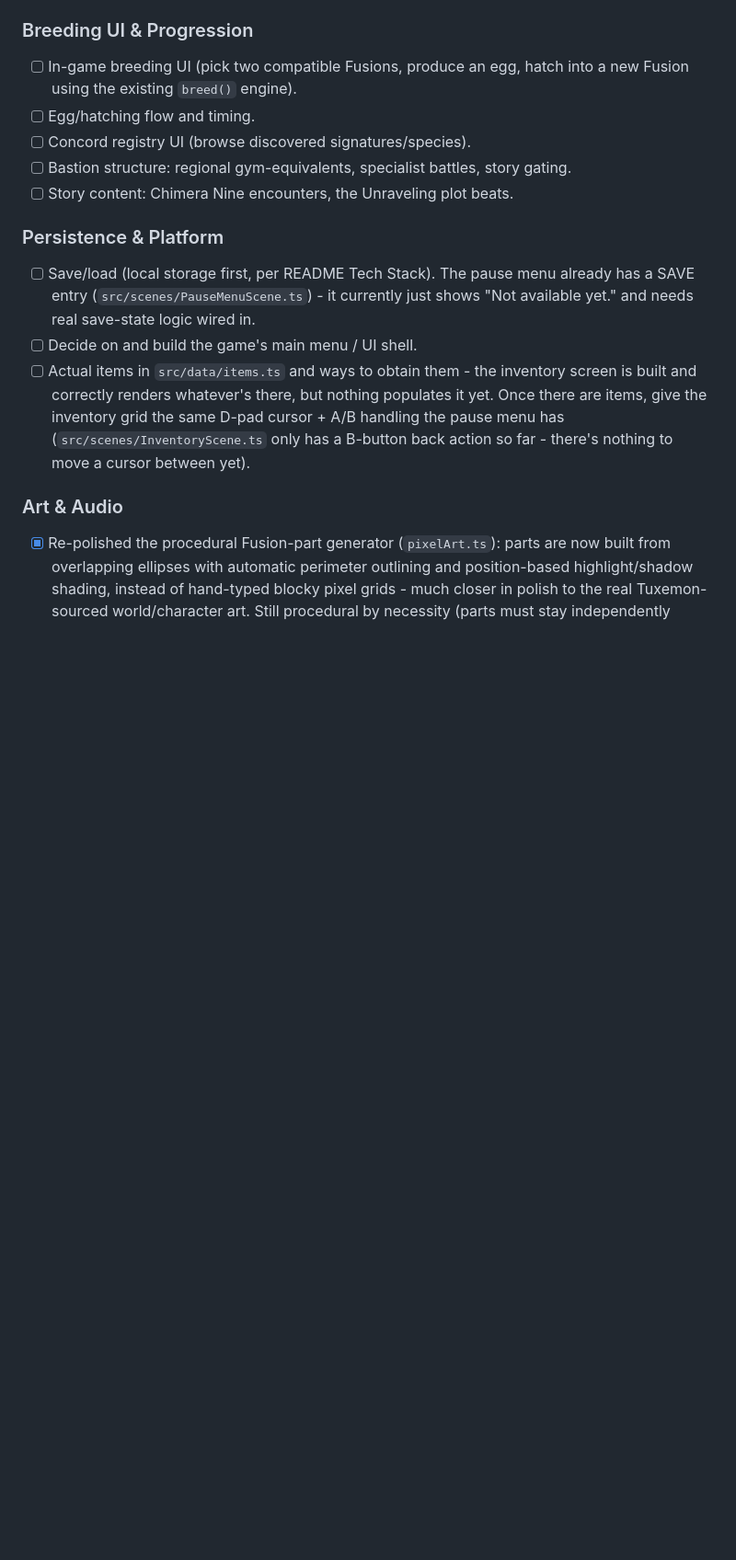
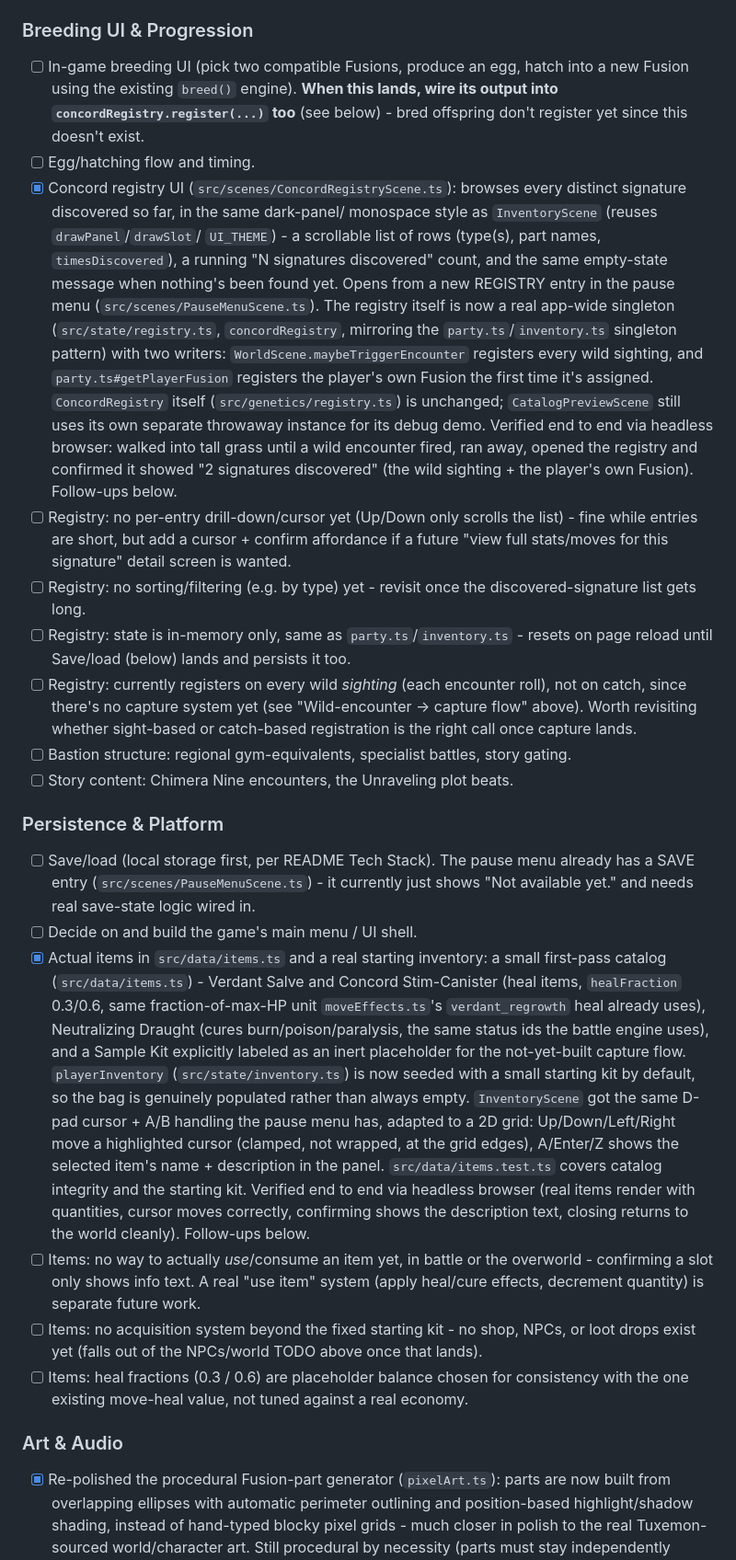
Before and after one commit to askapimax/Fusionmonsters, a Markdown page: TODO.md, the part around one of its changes. Shown at 92% size. Drawn GitHub-style; blank space fills up the shorter version.

```diff
--- a/TODO.md
+++ b/TODO.md
@@ -180,9 +180,44 @@ reality.
 
 ### Breeding UI & Progression
 - [ ] In-game breeding UI (pick two compatible Fusions, produce an egg,
-      hatch into a new Fusion using the existing `breed()` engine).
+      hatch into a new Fusion using the existing `breed()` engine). **When
+      this lands, wire its output into `concordRegistry.register(...)`
+      too** (see below) - bred offspring don't register yet since this
+      doesn't exist.
 - [ ] Egg/hatching flow and timing.
-- [ ] Concord registry UI (browse discovered signatures/species).
+- [x] Concord registry UI (`src/scenes/ConcordRegistryScene.ts`): browses
+      every distinct signature discovered so far, in the same dark-panel/
+      monospace style as `InventoryScene` (reuses `drawPanel`/`drawSlot`/
+      `UI_THEME`) - a scrollable list of rows (type(s), part names,
+      `timesDiscovered`), a running "N signatures discovered" count, and
+      the same empty-state message when nothing's been found yet. Opens
+      from a new REGISTRY entry in the pause menu
+      (`src/scenes/PauseMenuScene.ts`). The registry itself is now a real
+      app-wide singleton (`src/state/registry.ts`, `concordRegistry`,
+      mirroring the `party.ts`/`inventory.ts` singleton pattern) with two
+      writers: `WorldScene.maybeTriggerEncounter` registers every wild
+      sighting, and `party.ts#getPlayerFusion` registers the player's own
+      Fusion the first time it's assigned. `ConcordRegistry` itself
+      (`src/genetics/registry.ts`) is unchanged; `CatalogPreviewScene`
+      still uses its own separate throwaway instance for its debug demo.
+      Verified end to end via headless browser: walked into tall grass
+      until a wild encounter fired, ran away, opened the registry and
+      confirmed it showed "2 signatures discovered" (the wild sighting +
+      the player's own Fusion). Follow-ups below.
+- [ ] Registry: no per-entry drill-down/cursor yet (Up/Down only scrolls
+      the list) - fine while entries are short, but add a
+      cursor + confirm affordance if a future "view full stats/moves for
+      this signature" detail screen is wanted.
+- [ ] Registry: no sorting/filtering (e.g. by type) yet - revisit once the
+      discovered-signature list gets long.
+- [ ] Registry: state is in-memory only, same as `party.ts`/`inventory.ts`
+      - resets on page reload until Save/load (below) lands and persists
+      it too.
+- [ ] Registry: currently registers on every wild *sighting* (each
+      encounter roll), not on catch, since there's no capture system yet
+      (see "Wild-encounter → capture flow" above). Worth revisiting
+      whether sight-based or catch-based registration is the right call
+      once capture lands.
 - [ ] Bastion structure: regional gym-equivalents, specialist battles,
       story gating.
 - [ ] Story content: Chimera Nine encounters, the Unraveling plot beats.
@@ -193,12 +228,34 @@ reality.
       it currently just shows "Not available yet." and needs real
       save-state logic wired in.
 - [ ] Decide on and build the game's main menu / UI shell.
-- [ ] Actual items in `src/data/items.ts` and ways to obtain them - the
-      inventory screen is built and correctly renders whatever's there,
-      but nothing populates it yet. Once there are items, give the
-      inventory grid the same D-pad cursor + A/B handling the pause menu
-      has (`src/scenes/InventoryScene.ts` only has a B-button back action
-      so far - there's nothing to move a cursor between yet).
+- [x] Actual items in `src/data/items.ts` and a real starting inventory:
+      a small first-pass catalog (`src/data/items.ts`) - Verdant Salve and
+      Concord Stim-Canister (heal items, `healFraction` 0.3/0.6, same
+      fraction-of-max-HP unit `moveEffects.ts`'s `verdant_regrowth` heal
+      already uses), Neutralizing Draught (cures burn/poison/paralysis,
+      the same status ids the battle engine uses), and a Sample Kit
+      explicitly labeled as an inert placeholder for the not-yet-built
+      capture flow. `playerInventory` (`src/state/inventory.ts`) is now
+      seeded with a small starting kit by default, so the bag is
+      genuinely populated rather than always empty. `InventoryScene` got
+      the same D-pad cursor + A/B handling the pause menu has, adapted to
+      a 2D grid: Up/Down/Left/Right move a highlighted cursor (clamped,
+      not wrapped, at the grid edges), A/Enter/Z shows the selected
+      item's name + description in the panel. `src/data/items.test.ts`
+      covers catalog integrity and the starting kit. Verified end to end
+      via headless browser (real items render with quantities, cursor
+      moves correctly, confirming shows the description text, closing
+      returns to the world cleanly). Follow-ups below.
+- [ ] Items: no way to actually *use*/consume an item yet, in battle or
+      the overworld - confirming a slot only shows info text. A real
+      "use item" system (apply heal/cure effects, decrement quantity)
+      is separate future work.
+- [ ] Items: no acquisition system beyond the fixed starting kit - no
+      shop, NPCs, or loot drops exist yet (falls out of the NPCs/world
+      TODO above once that lands).
+- [ ] Items: heal fractions (0.3 / 0.6) are placeholder balance chosen for
+      consistency with the one existing move-heal value, not tuned
+      against a real economy.
 
 ### Art & Audio
 - [x] Re-polished the procedural Fusion-part generator (`pixelArt.ts`):
```
Also changed, not shown: other parts of TODO.md (+20 -2 lines), README.md (+19 -9 lines).
